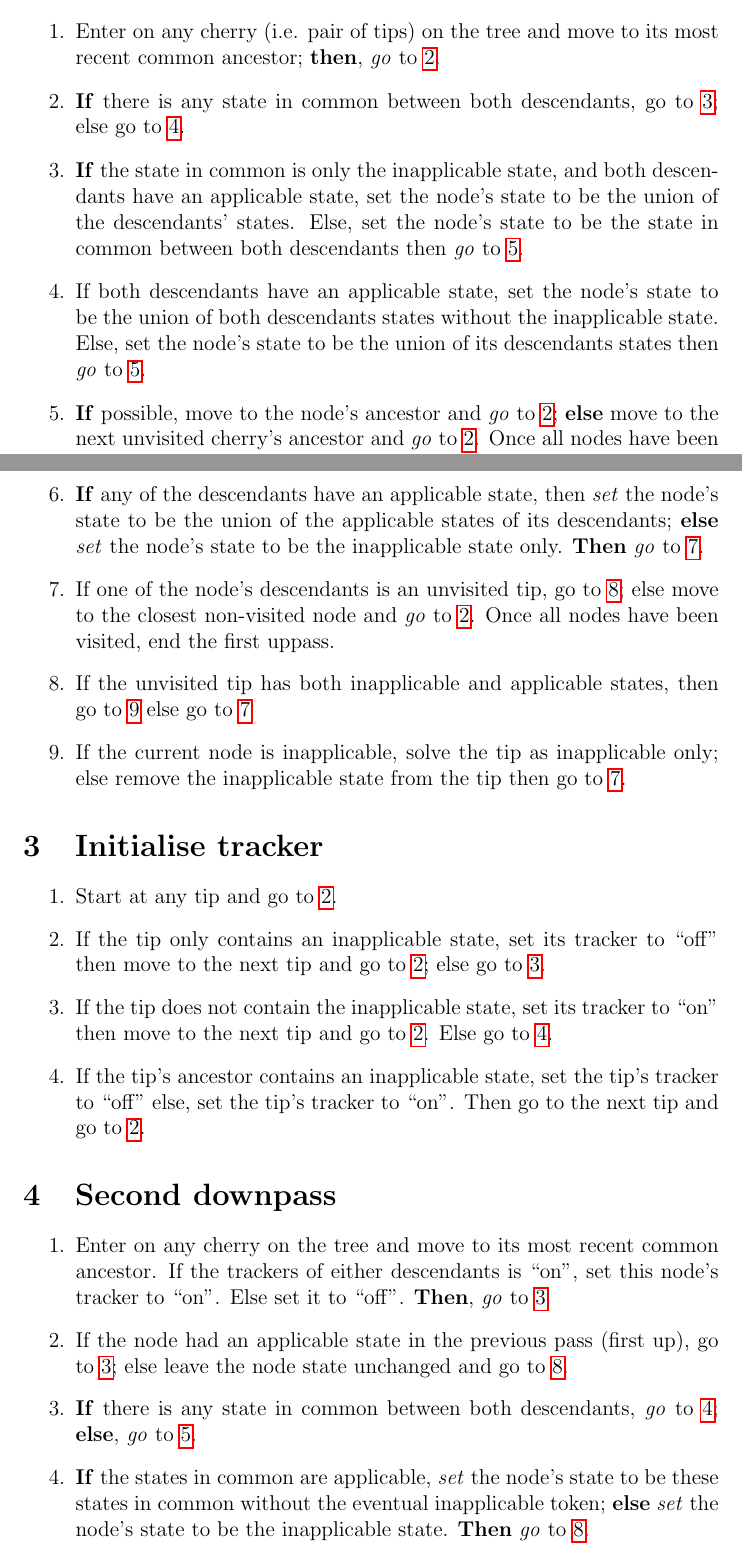
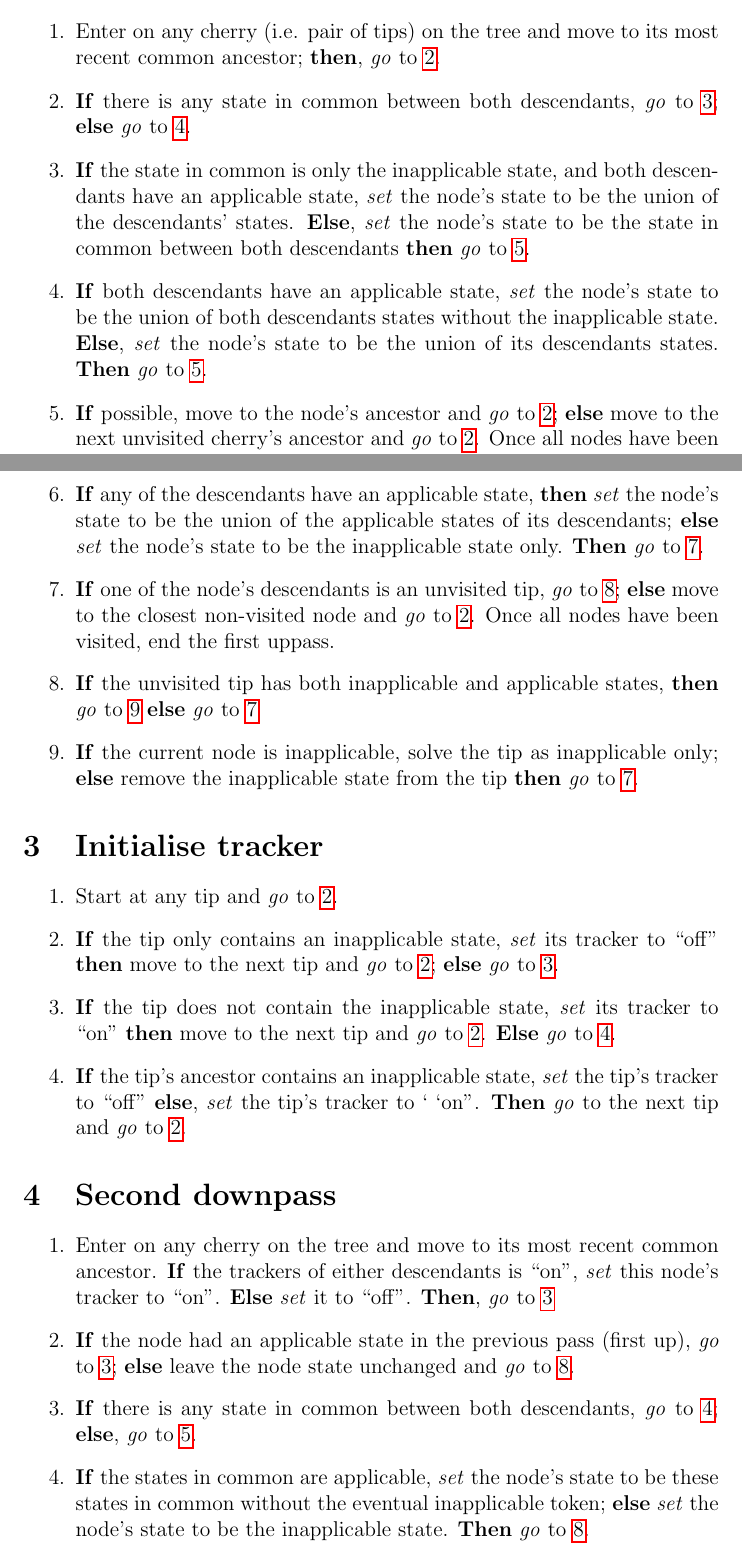
Before and after one commit to TGuillerme/Inapp, a LaTeX document (Writing/algorithm_description.tex): two parts of pages 1 and 2 of 4, joined at a grey line, cut so that both start at the same text. Compiled offline with pdfLaTeX.

Commit message:
Polished algorithm text (now ready to send around!)

```diff
--- a/Writing/algorithm_description.tex
+++ b/Writing/algorithm_description.tex
@@ -12,9 +12,9 @@
 
 \begin{enumerate}
     \item Enter on any cherry (i.e. pair of tips) on the tree and move to its most recent common ancestor; \textbf{then}, \textit{go} to \ref{1stDp:enter}.
-    \item \label{1stDp:enter} \textbf{If} there is any state in common between both descendants, go to \ref{1stDp:AND}; else go to \ref{1stDp:OR}.
-    \item \label{1stDp:AND} \textbf{If} the state in common is only the inapplicable state, and both descendants have an applicable state, set the node's state to be the union of the descendants' states. Else, set the node's state to be the state in common between both descendants then \textit{go} to \ref{1stDp:exit}.
-    \item \label{1stDp:OR}  If both descendants have an applicable state, set the node's state to be the union of both descendants states without the inapplicable state. Else, set the node's state to be the union of its descendants states then \textit{go} to \ref{1stDp:exit}.
+    \item \label{1stDp:enter} \textbf{If} there is any state in common between both descendants, \textit{go} to \ref{1stDp:AND}; \textbf{else} \textit{go} to \ref{1stDp:OR}.
+    \item \label{1stDp:AND} \textbf{If} the state in common is only the inapplicable state, and both descendants have an applicable state, \textit{set} the node's state to be the union of the descendants' states. \textbf{Else}, \textit{set} the node's state to be the state in common between both descendants \textbf{then} \textit{go} to \ref{1stDp:exit}.
+    \item \label{1stDp:OR}  \textbf{If} both descendants have an applicable state, \textit{set} the node's state to be the union of both descendants states without the inapplicable state. \textbf{Else}, \textit{set} the node's state to be the union of its descendants states. \textbf{Then} \textit{go} to \ref{1stDp:exit}.
     \item \label{1stDp:exit} \textbf{If} possible, move to the node's ancestor and \textit{go} to \ref{1stDp:enter}; \textbf{else} move to the next unvisited cherry's ancestor and \textit{go} to \ref{1stDp:enter}. Once all nodes have been visited, end the first downpass.
 \end{enumerate}
 
@@ -27,28 +27,28 @@
     \item \label{1stUp:nodeNA1} \textbf{If} the node also has an applicable state, \textit{go} to \ref{1stUp:nodeNAandA}; \textbf{else}, \textit{go} to \ref{1stUp:nodeNA2}.
     \item \label{1stUp:nodeNAandA} \textbf{If} the node's ancestor has the inapplicable state, \textit{set} the node's state to be the inapplicable state only and \textit{go} to \ref{1stUp:exit}; \textbf{else} remove the inapplicable state from the current node states. \textbf{Then} \textit{go} to \ref{1stUp:exit}.
     \item \label{1stUp:nodeNA2} \textbf{If} the node's ancestor has the inapplicable state, \textit{set} the node's state to be the inapplicable state only and \textit{go} to \ref{1stUp:exit}; \textbf{else} \textit{go} to \ref{1stUp:nodeNAOR}.
-    \item \label{1stUp:nodeNAOR} \textbf{If} any of the descendants have an applicable state, then \textit{set} the node's state to be the union of the applicable states of its descendants; \textbf{else} \textit{set} the node's state to be the inapplicable state only. \textbf{Then} \textit{go} to \ref{1stUp:exit}.
-    \item \label{1stUp:exit} If one of the node's descendants is an unvisited tip, go to \ref{1stUp:exitTip}; else move to the closest non-visited node and \textit{go} to \ref{1stUp:enter}. Once all nodes have been visited, end the first uppass.
-    \item \label{1stUp:exitTip} If the unvisited tip has both inapplicable and applicable states, then go to \ref{1stUp:exitTip2} else go to \ref{1stUp:exit}
-    \item \label{1stUp:exitTip2} If the current node is inapplicable, solve the tip as inapplicable only; else remove the inapplicable state from the tip then go to \ref{1stUp:exit}.
+    \item \label{1stUp:nodeNAOR} \textbf{If} any of the descendants have an applicable state, \textbf{then} \textit{set} the node's state to be the union of the applicable states of its descendants; \textbf{else} \textit{set} the node's state to be the inapplicable state only. \textbf{Then} \textit{go} to \ref{1stUp:exit}.
+    \item \label{1stUp:exit} \textbf{If} one of the node's descendants is an unvisited tip, \textit{go} to \ref{1stUp:exitTip}; \textbf{else} move to the closest non-visited node and \textit{go} to \ref{1stUp:enter}. Once all nodes have been visited, end the first uppass.
+    \item \label{1stUp:exitTip} \textbf{If} the unvisited tip has both inapplicable and applicable states, \textbf{then} \textit{go} to \ref{1stUp:exitTip2} \textbf{else} \textit{go} to \ref{1stUp:exit}
+    \item \label{1stUp:exitTip2} \textbf{If} the current node is inapplicable, solve the tip as inapplicable only; \textbf{else} remove the inapplicable state from the tip \textbf{then} \textit{go} to \ref{1stUp:exit}.
 \end{enumerate}
 
 
 \section{Initialise tracker}
 
 \begin{enumerate}
-    \item \label{2ndDp:tracker} Start at any tip and go to \ref{2ndDp:tracker1}.
-    \item \label{2ndDp:tracker1} If the tip only contains an inapplicable state, set its tracker to ``off'' then move to the next tip and go to \ref{2ndDp:tracker1}; else go to \ref{2ndDp:tracker1b}.
-    \item \label{2ndDp:tracker1b} If the tip does not contain the inapplicable state, set its tracker to ``on'' then move to the next tip and go to \ref{2ndDp:tracker1}. Else go to \ref{2ndDp:tracker2}.
-    \item \label{2ndDp:tracker2} If the tip's ancestor contains an inapplicable state, set the tip's tracker to ``off'' else, set the tip's tracker to ``on''. Then go to the next tip and go to \ref{2ndDp:tracker1}.
+    \item \label{2ndDp:tracker} Start at any tip and \textit{go} to \ref{2ndDp:tracker1}.
+    \item \label{2ndDp:tracker1} \textbf{If} the tip only contains an inapplicable state, \textit{set} its tracker to ``off'' \textbf{then} move to the next tip and \textit{go} to \ref{2ndDp:tracker1}; \textbf{else} \textit{go} to \ref{2ndDp:tracker1b}.
+    \item \label{2ndDp:tracker1b} \textbf{If} the tip does not contain the inapplicable state, \textit{set} its tracker to ``on'' \textbf{then} move to the next tip and \textit{go} to \ref{2ndDp:tracker1}. \textbf{Else} \textit{go} to \ref{2ndDp:tracker2}.
+    \item \label{2ndDp:tracker2} \textbf{If} the tip's ancestor contains an inapplicable state, \textit{set} the tip's tracker to ``off'' \textbf{else}, \textit{set} the tip's tracker to ` `on''. \textbf{Then} \textit{go} to the next tip and \textit{go} to \ref{2ndDp:tracker1}.
 \end{enumerate}
 
 \section{Second downpass} \label{2ndDp}
 
 \begin{enumerate}
 
-    \item \label{2ndDp:entry} Enter on any cherry on the tree and move to its most recent common ancestor. If the trackers of either descendants is ``on'', set this node's tracker to ``on''. Else set it to ``off''. \textbf{Then}, \textit{go} to \ref{2ndDp:enter}
-    \item \label{2ndDp:nodeAppli} If the node had an applicable state in the previous pass (first up), go to \ref{2ndDp:enter}; else leave the node state unchanged and go to \ref{2ndDp:exit}.
+    \item \label{2ndDp:entry} Enter on any cherry on the tree and move to its most recent common ancestor. \textbf{If} the trackers of either descendants is ``on'', \textit{set} this node's tracker to ``on''. \textbf{Else} \textit{set} it to ``off''. \textbf{Then}, \textit{go} to \ref{2ndDp:enter}
+    \item \label{2ndDp:nodeAppli} \textbf{If} the node had an applicable state in the previous pass (first up), \textit{go} to \ref{2ndDp:enter}; \textbf{else} leave the node state unchanged and \textit{go} to \ref{2ndDp:exit}.
     \item \label{2ndDp:enter} \textbf{If} there is any state in common between both descendants, \textit{go} to \ref{2ndDp:AND}; \textbf{else}, \textit{go} to \ref{2ndDp:OR}.
     \item \label{2ndDp:AND} \textbf{If} the states in common are applicable, \textit{set} the node's state to be these states in common without the eventual inapplicable token; \textbf{else} \textit{set} the node's state to be the inapplicable state. \textbf{Then} \textit{go} to \ref{2ndDp:exit}.
     \item \label{2ndDp:OR} \textit{Set} the node's state to be the union of the applicable states of both descendants (if present) and \textit{go} to \ref{2ndDp:CountChange}.
```
Also changed, not shown: Writing/algorithm_description.tex (1 more changed lines).
